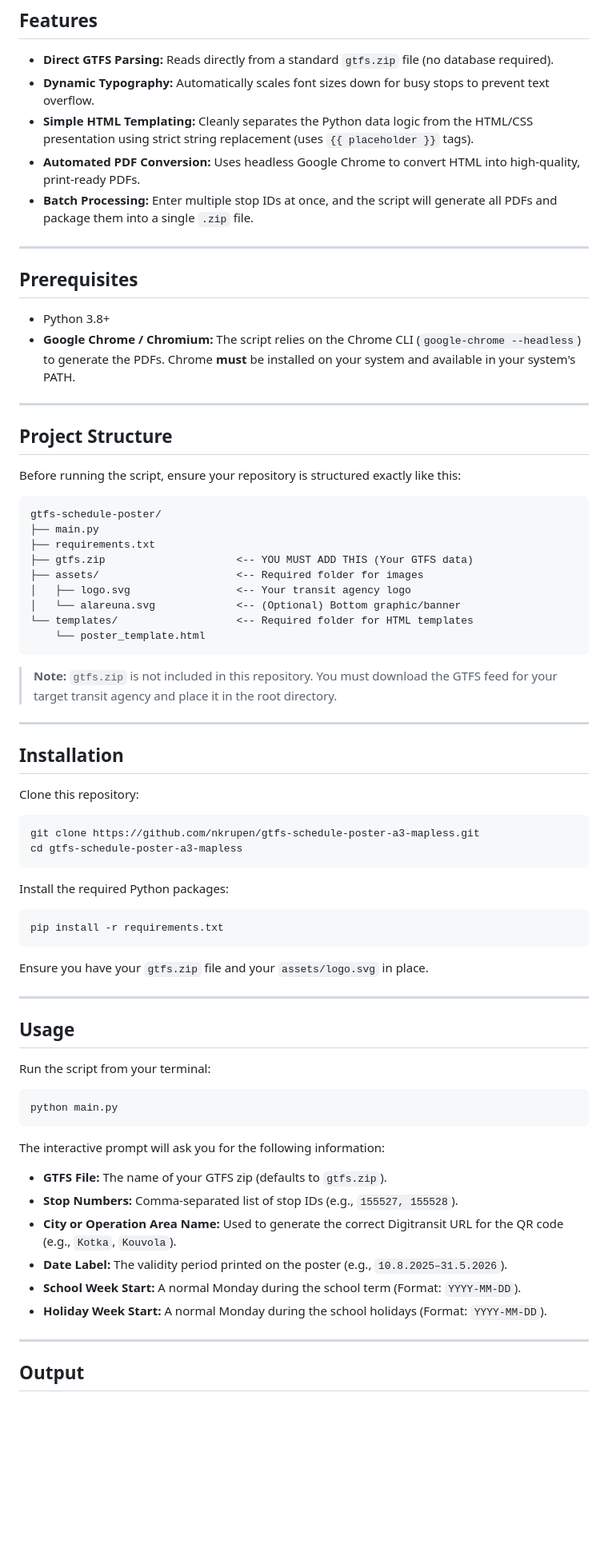
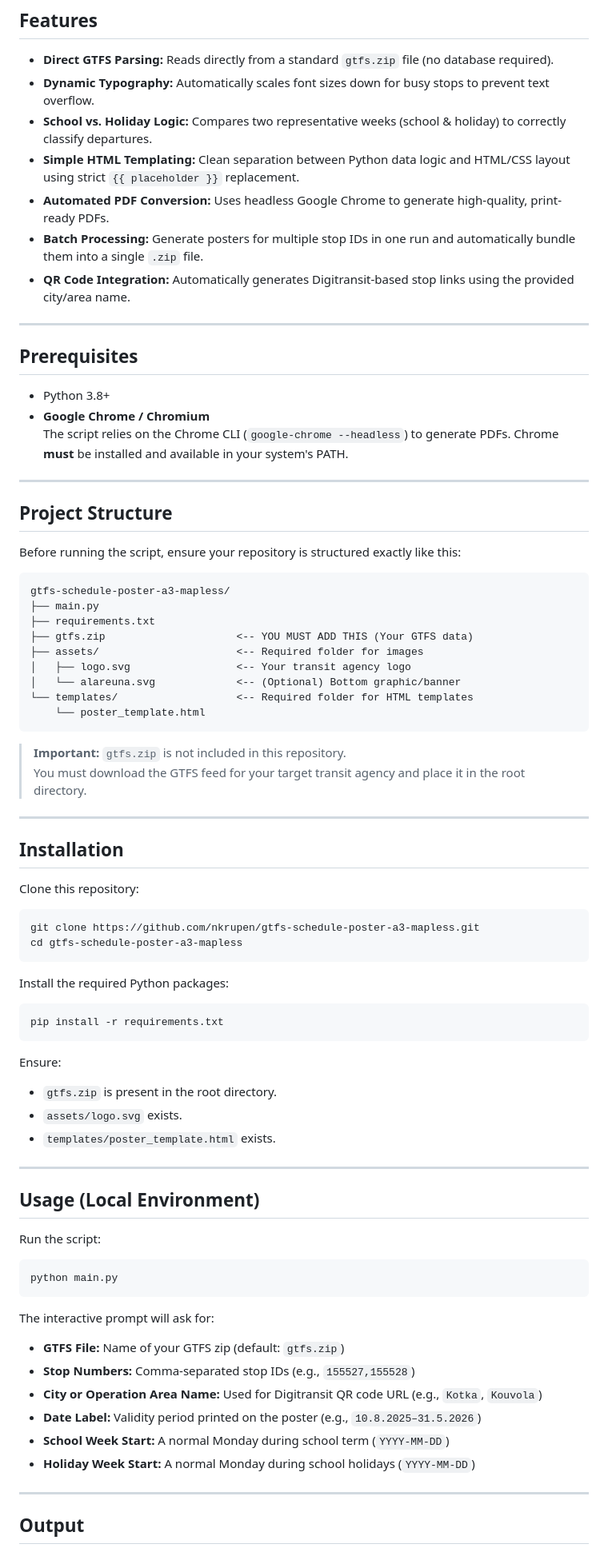
Before and after one commit to nkrupen/gtfs-schedule-poster-a3-mapless, a Markdown page: README.md, the part around one of its changes. Shown at 80% size. GitHub-like rendering; blank space fills up the shorter version.

````diff
--- a/README.md
+++ b/README.md
@@ -10,16 +10,19 @@ This tool automatically calculates active bus trips, handles school vs. holiday
 
 - **Direct GTFS Parsing:** Reads directly from a standard `gtfs.zip` file (no database required).
 - **Dynamic Typography:** Automatically scales font sizes down for busy stops to prevent text overflow.
-- **Simple HTML Templating:** Cleanly separates the Python data logic from the HTML/CSS presentation using strict string replacement (uses `{{ placeholder }}` tags).
-- **Automated PDF Conversion:** Uses headless Google Chrome to convert HTML into high-quality, print-ready PDFs.
-- **Batch Processing:** Enter multiple stop IDs at once, and the script will generate all PDFs and package them into a single `.zip` file.
+- **School vs. Holiday Logic:** Compares two representative weeks (school & holiday) to correctly classify departures.
+- **Simple HTML Templating:** Clean separation between Python data logic and HTML/CSS layout using strict `{{ placeholder }}` replacement.
+- **Automated PDF Conversion:** Uses headless Google Chrome to generate high-quality, print-ready PDFs.
+- **Batch Processing:** Generate posters for multiple stop IDs in one run and automatically bundle them into a single `.zip` file.
+- **QR Code Integration:** Automatically generates Digitransit-based stop links using the provided city/area name.
 
 ---
 
 ## Prerequisites
 
 - Python 3.8+
-- **Google Chrome / Chromium:** The script relies on the Chrome CLI (`google-chrome --headless`) to generate the PDFs. Chrome **must** be installed on your system and available in your system's PATH.
+- **Google Chrome / Chromium**
+  The script relies on the Chrome CLI (`google-chrome --headless`) to generate PDFs. Chrome **must** be installed and available in your system's PATH.
 
 ---
 
@@ -28,7 +31,7 @@ This tool automatically calculates active bus trips, handles school vs. holiday
 Before running the script, ensure your repository is structured exactly like this:
 
 ```text
-gtfs-schedule-poster/
+gtfs-schedule-poster-a3-mapless/
 ├── main.py
 ├── requirements.txt
 ├── gtfs.zip                     <-- YOU MUST ADD THIS (Your GTFS data)
@@ -39,7 +42,8 @@ gtfs-schedule-poster/
     └── poster_template.html
 ```
 
-> **Note:** `gtfs.zip` is not included in this repository. You must download the GTFS feed for your target transit agency and place it in the root directory.
+> **Important:** `gtfs.zip` is not included in this repository.
+> You must download the GTFS feed for your target transit agency and place it in the root directory.
 
 ---
 
@@ -58,26 +62,30 @@ Install the required Python packages:
 pip install -r requirements.txt
 ```
 
-Ensure you have your `gtfs.zip` file and your `assets/logo.svg` in place.
+Ensure:
+
+- `gtfs.zip` is present in the root directory.
+- `assets/logo.svg` exists.
+- `templates/poster_template.html` exists.
 
 ---
 
-## Usage
+## Usage (Local Environment)
 
-Run the script from your terminal:
+Run the script:
 
 ```bash
 python main.py
 ```
 
-The interactive prompt will ask you for the following information:
+The interactive prompt will ask for:
 
-- **GTFS File:** The name of your GTFS zip (defaults to `gtfs.zip`).
-- **Stop Numbers:** Comma-separated list of stop IDs (e.g., `155527, 155528`).
-- **City or Operation Area Name:** Used to generate the correct Digitransit URL for the QR code (e.g., `Kotka`, `Kouvola`).
-- **Date Label:** The validity period printed on the poster (e.g., `10.8.2025–31.5.2026`).
-- **School Week Start:** A normal Monday during the school term (Format: `YYYY-MM-DD`).
-- **Holiday Week Start:** A normal Monday during the school holidays (Format: `YYYY-MM-DD`).
+- **GTFS File:** Name of your GTFS zip (default: `gtfs.zip`)
+- **Stop Numbers:** Comma-separated stop IDs (e.g., `155527,155528`)
+- **City or Operation Area Name:** Used for Digitransit QR code URL (e.g., `Kotka`, `Kouvola`)
+- **Date Label:** Validity period printed on the poster (e.g., `10.8.2025–31.5.2026`)
+- **School Week Start:** A normal Monday during school term (`YYYY-MM-DD`)
+- **Holiday Week Start:** A normal Monday during school holidays (`YYYY-MM-DD`)
 
 ---
 
````
Also changed, not shown: other parts of README.md (+132 -19 lines).
